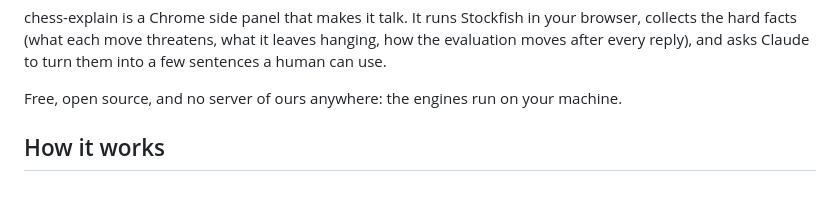
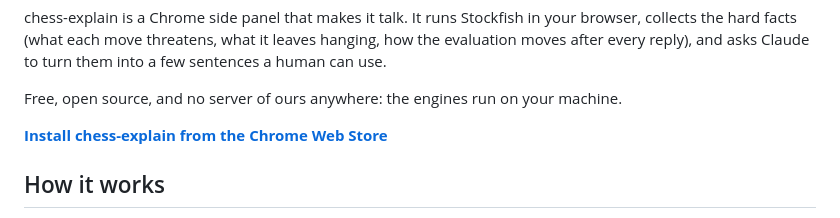
Before and after one commit to anavalo/chess-explain, a Markdown page: README.md, the part around one of its changes. Drawn GitHub-style; blank space fills up the shorter version.

Commit message:
docs: link the Chrome Web Store listing at the top of the README

```diff
--- a/README.md
+++ b/README.md
@@ -14,6 +14,8 @@ the hard facts (what each move threatens, what it leaves hanging, how the evalua
 reply), and asks Claude to turn them into a few sentences a human can use.
 
 Free, open source, and no server of ours anywhere: the engines run on your machine.
+
+**[Install chess-explain from the Chrome Web Store](https://chromewebstore.google.com/detail/chess-explain/bjdphipaglklkipdgnafphplndgplipc)**
 
 ## How it works
 
```
Also changed, not shown: other parts of README.md (+1 -1 lines).
